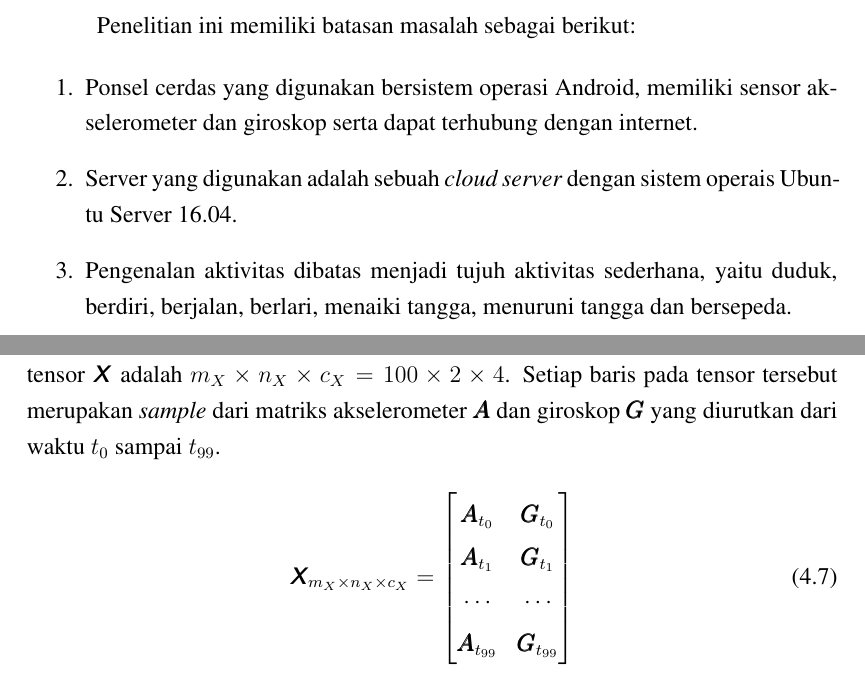
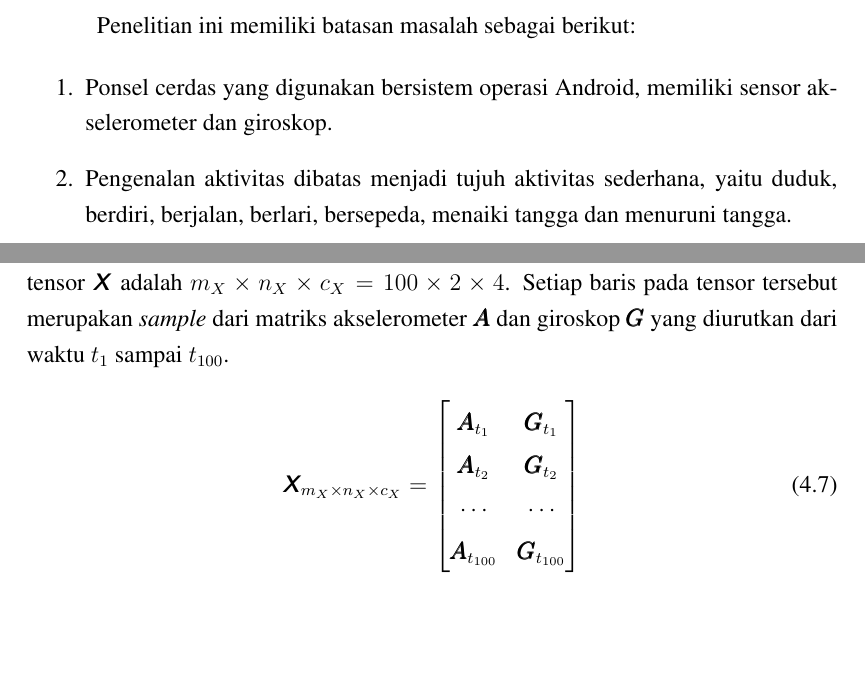
Before and after one commit to ilhamadun/skripsi-har, a LaTeX thesis (skripsi/skripsi.tex, which reads skripsi/bab/1-pendahuluan.tex, skripsi/bab/4-analisis-dan-perancangan-sistem.tex): two parts of pages 14 and 33 of 49 before the commit and two parts of pages 14 and 33 of 50 after it, joined at a grey line, cut so that both start at the same text, the shorter picture padded with empty space. Compiled offline with pdfLaTeX.

Commit message:
Menyesuaikan naskah dengan sistem terbaru

```diff
--- a/skripsi/bab/1-pendahuluan.tex
+++ b/skripsi/bab/1-pendahuluan.tex
@@ -26,7 +26,6 @@ Manfaat penelitian ini adalah menghasilkan sebuah model klasifikasi aktivitas ma
 Penelitian ini memiliki batasan masalah sebagai berikut:
 
 \begin{enumerate}
-\item Ponsel cerdas yang digunakan bersistem operasi Android, memiliki sensor akselerometer dan giroskop serta dapat terhubung dengan internet.
-\item Server yang digunakan adalah sebuah \emph{cloud server} dengan sistem operais Ubuntu Server 16.04.
-\item Pengenalan aktivitas dibatas menjadi tujuh aktivitas sederhana, yaitu duduk, berdiri, berjalan, berlari, menaiki tangga, menuruni tangga dan bersepeda.
+\item Ponsel cerdas yang digunakan bersistem operasi Android, memiliki sensor akselerometer dan giroskop.
+\item Pengenalan aktivitas dibatas menjadi tujuh aktivitas sederhana, yaitu duduk, berdiri, berjalan, berlari, bersepeda, menaiki tangga dan menuruni tangga.
 \end{enumerate}
--- a/skripsi/bab/4-analisis-dan-perancangan-sistem.tex
+++ b/skripsi/bab/4-analisis-dan-perancangan-sistem.tex
@@ -161,16 +161,16 @@ Nilai vektor sensor dan besarnya disusun menjadi matriks akselerometer $\pmb{A}$
     \end{bmatrix}
 \end{equation}
 
-Model klasifikasi menerima masukan tensor $\tensorsym{X}$. Jika $m_X$ jumlah baris $\tensorsym{X}$, $n_X$ jumlah kolom $\tensorsym{X}$ dan $c_X$ jumlah anggota masing-masing matriks anggota $\tensorsym{X}$, ukuran tensor $\tensorsym{X}$ adalah $m_X \times n_X \times c_X = 100 \times 2 \times 4$. Setiap baris pada tensor tersebut merupakan \textit{sample} dari matriks akselerometer $\pmb{A}$ dan giroskop $\pmb{G}$ yang diurutkan dari waktu $t_{0}$ sampai $t_{99}$.
+Model klasifikasi menerima masukan tensor $\tensorsym{X}$. Jika $m_X$ jumlah baris $\tensorsym{X}$, $n_X$ jumlah kolom $\tensorsym{X}$ dan $c_X$ jumlah anggota masing-masing matriks anggota $\tensorsym{X}$, ukuran tensor $\tensorsym{X}$ adalah $m_X \times n_X \times c_X = 100 \times 2 \times 4$. Setiap baris pada tensor tersebut merupakan \textit{sample} dari matriks akselerometer $\pmb{A}$ dan giroskop $\pmb{G}$ yang diurutkan dari waktu $t_{1}$ sampai $t_{100}$.
 
 \begin{equation}
     \label{eq:tensor-masukan}
     \tensorsym{X}_{m_X \times n_X \times c_X} =
     \begin{bmatrix}
-        \pmb{A}_{t_0} & \pmb{G}_{t_0} \\
         \pmb{A}_{t_1} & \pmb{G}_{t_1} \\
+        \pmb{A}_{t_2} & \pmb{G}_{t_2} \\
         \cdots & \cdots \\
-        \pmb{A}_{t_{99}} & \pmb{G}_{t_{99}} \\
+        \pmb{A}_{t_{100}} & \pmb{G}_{t_{100}} \\
     \end{bmatrix}
 \end{equation}
 
```
Also changed, not shown: skripsi/bab/3-landasan-teori.tex (+1 -1 lines), skripsi/bab/5-implementasi.tex (+1 -1 lines), skripsi/bab/6-hasil-penelitian.tex (+1 -0 lines), skripsi/bab/4-analisis-dan-perancangan-sistem.tex (4 more changed lines).
